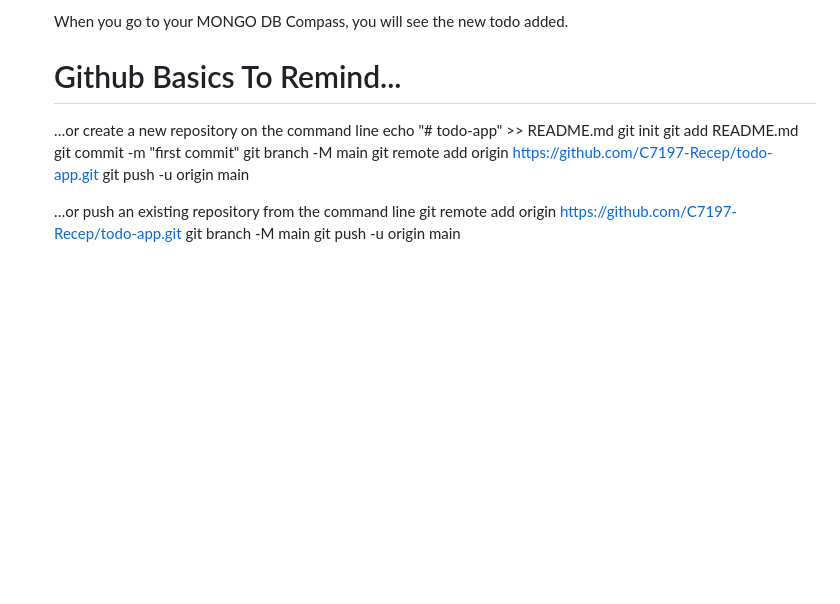
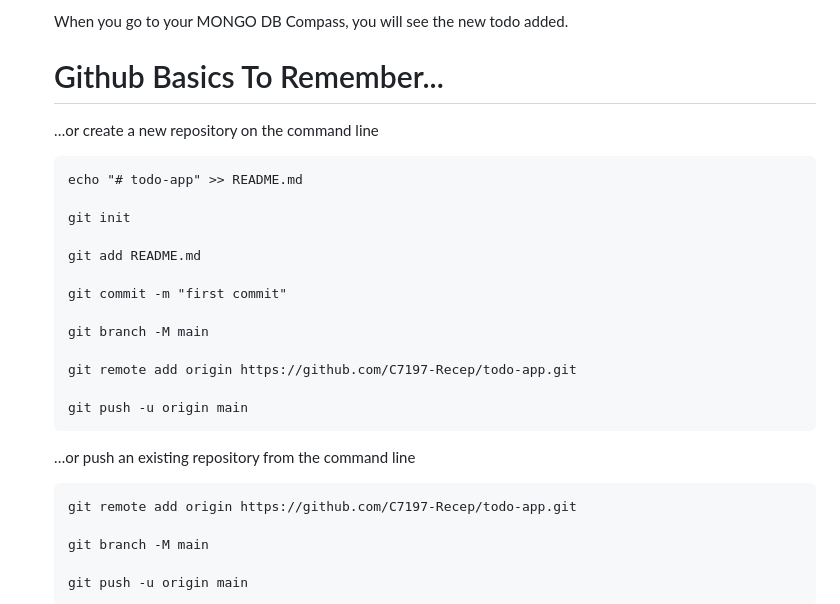
Before and after one commit to C7197-Recep/todo-app, a Markdown page: README.md, the part around the change. Rendered like a GitHub page; blank space fills up the shorter version.

```diff
--- a/README.md
+++ b/README.md
@@ -102,18 +102,29 @@ You have three options there:
 
     When you go to your MONGO DB Compass, you will see the new todo added.
 
-    # Github Basics To Remind...
+    # Github Basics To Remember...
 
     …or create a new repository on the command line
+
         echo "# todo-app" >> README.md
+
         git init
+
         git add README.md
+
         git commit -m "first commit"
+
         git branch -M main
+
         git remote add origin https://github.com/C7197-Recep/todo-app.git
+
         git push -u origin main
 
+
     …or push an existing repository from the command line
+
         git remote add origin https://github.com/C7197-Recep/todo-app.git
+
         git branch -M main
+
         git push -u origin main
```
